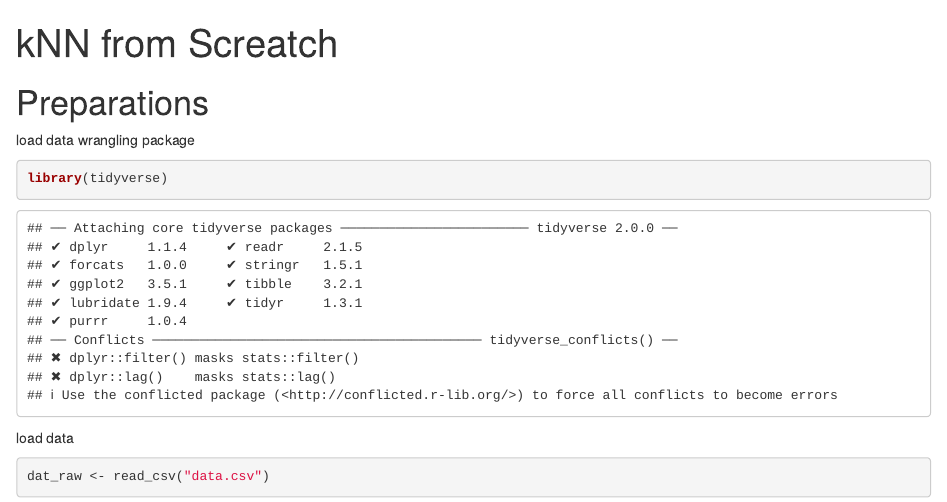
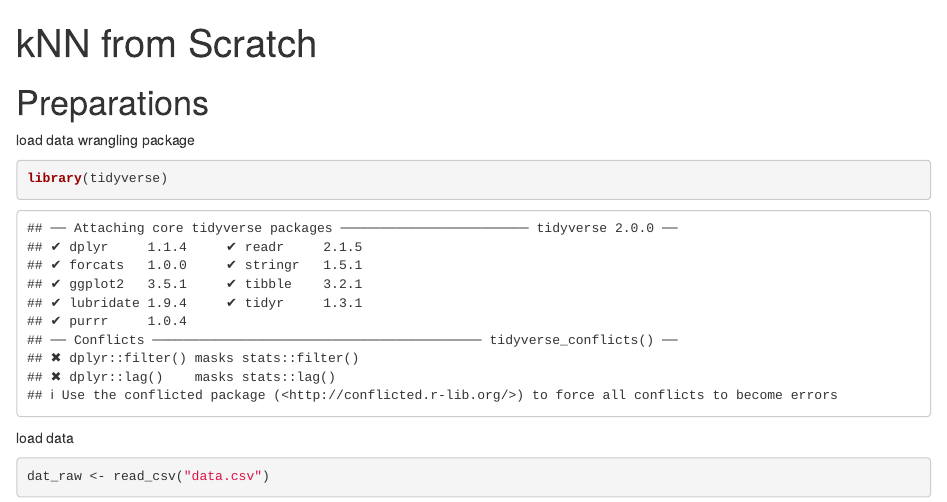
Before and after one commit to BernardoGui/R_Intro__implementing_knn_from_scratch, an R Markdown document (01a_demoFinished.Rmd): the page in a window 1100 px wide, from its top. Rendered offline with R 4.5, knitr and Pandoc, with nearby package versions; some code elsewhere in the file could not run offline.

Commit message:
corrected typo

```diff
--- a/01a_demoFinished.Rmd
+++ b/01a_demoFinished.Rmd
@@ -1,5 +1,5 @@
 ---
-title: "kNN from Screatch"
+title: "kNN from Scratch"
 output:
   html_document:
     df_print: paged
```
Also changed, not shown: 01b_demoTagAlong.Rmd (+1 -1 lines).
